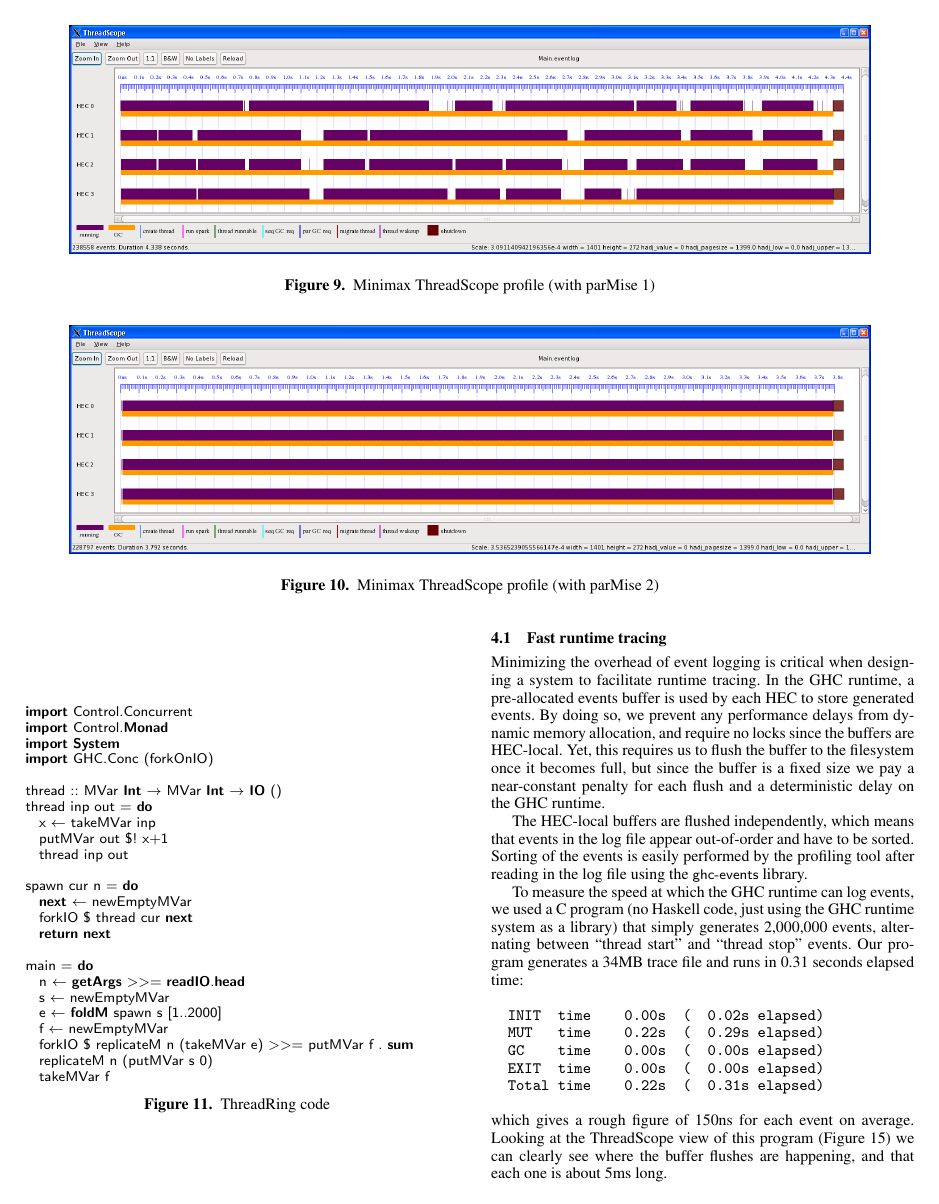
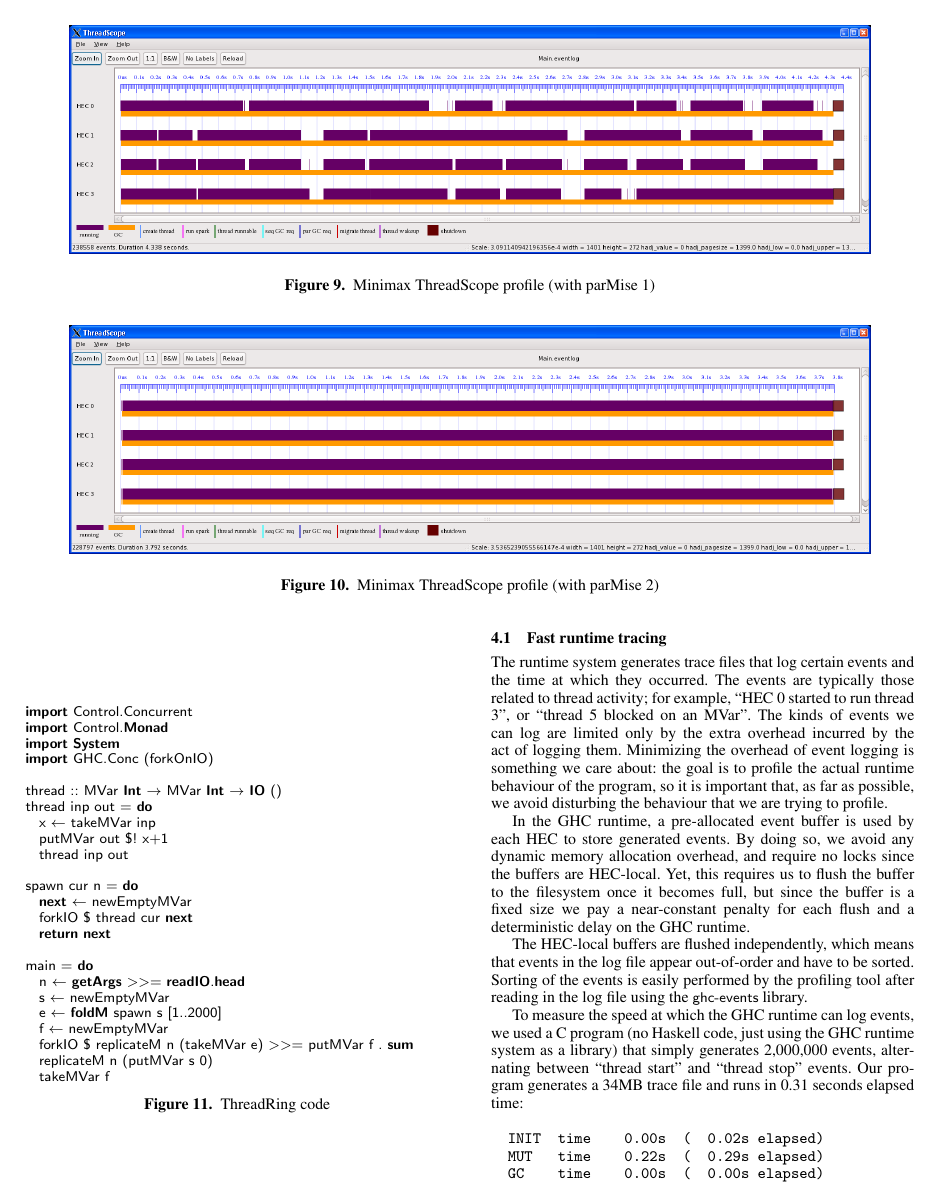
Before and after one commit to haskell/ThreadScope, a LaTeX paper (papers/haskell_symposium_2009/ghc-parallel-tuning.tex, which reads papers/haskell_symposium_2009/infrastructure.tex): page 9 of 12. Compiled offline with pdfLaTeX; a missing font is replaced by an installed copy or a similar font.

Commit message:
rewrite the first two paragraphs of "fast runtime tracing"

```diff
--- a/papers/haskell_symposium_2009/infrastructure.tex
+++ b/papers/haskell_symposium_2009/infrastructure.tex
@@ -50,15 +50,23 @@ create new tools:
 
 \subsection{Fast runtime tracing}
 
-Minimizing the overhead of event logging is critical when designing a system
-to facilitate runtime tracing.  In the GHC runtime, a pre-allocated events buffer is
-used by each HEC to store generated events.
-By doing so, we prevent any performance delays from dynamic
-memory allocation, and require no locks since the buffers are
-HEC-local.  Yet, this requires us to flush the buffer
-to the filesystem once it becomes full, but since the buffer is a
-fixed size we pay a near-constant penalty for each flush and a
-deterministic delay on the GHC runtime.
+The runtime system generates trace files that log certain events and
+the time at which they occurred.  The events are typically those
+related to thread activity; for example, ``HEC 0 started to run thread
+3'', or ``thread 5 blocked on an MVar''.  The kinds of events we can
+log are limited only by the extra overhead incurred by the act of
+logging them.  Minimizing the overhead of event logging is something
+we care about: the goal is to profile the actual runtime behaviour of
+the program, so it is important that, as far as possible, we avoid
+disturbing the behaviour that we are trying to profile.
+
+In the GHC runtime, a pre-allocated event buffer is used by each HEC
+to store generated events.  By doing so, we avoid any dynamic memory
+allocation overhead, and require no locks since the buffers are
+HEC-local.  Yet, this requires us to flush the buffer to the
+filesystem once it becomes full, but since the buffer is a fixed size
+we pay a near-constant penalty for each flush and a deterministic
+delay on the GHC runtime.
 
 The HEC-local buffers are flushed independently, which means that
 events in the log file appear out-of-order and have to be sorted.
```
